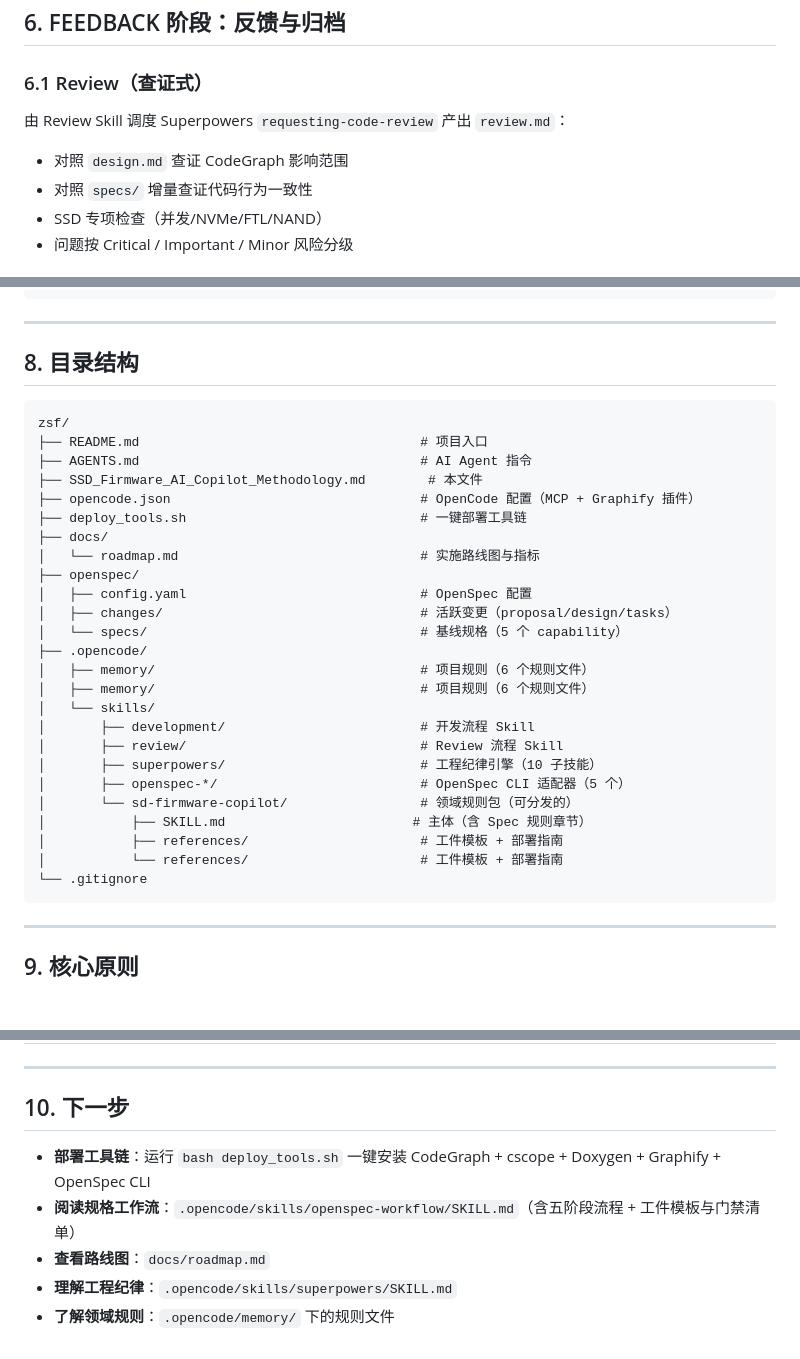
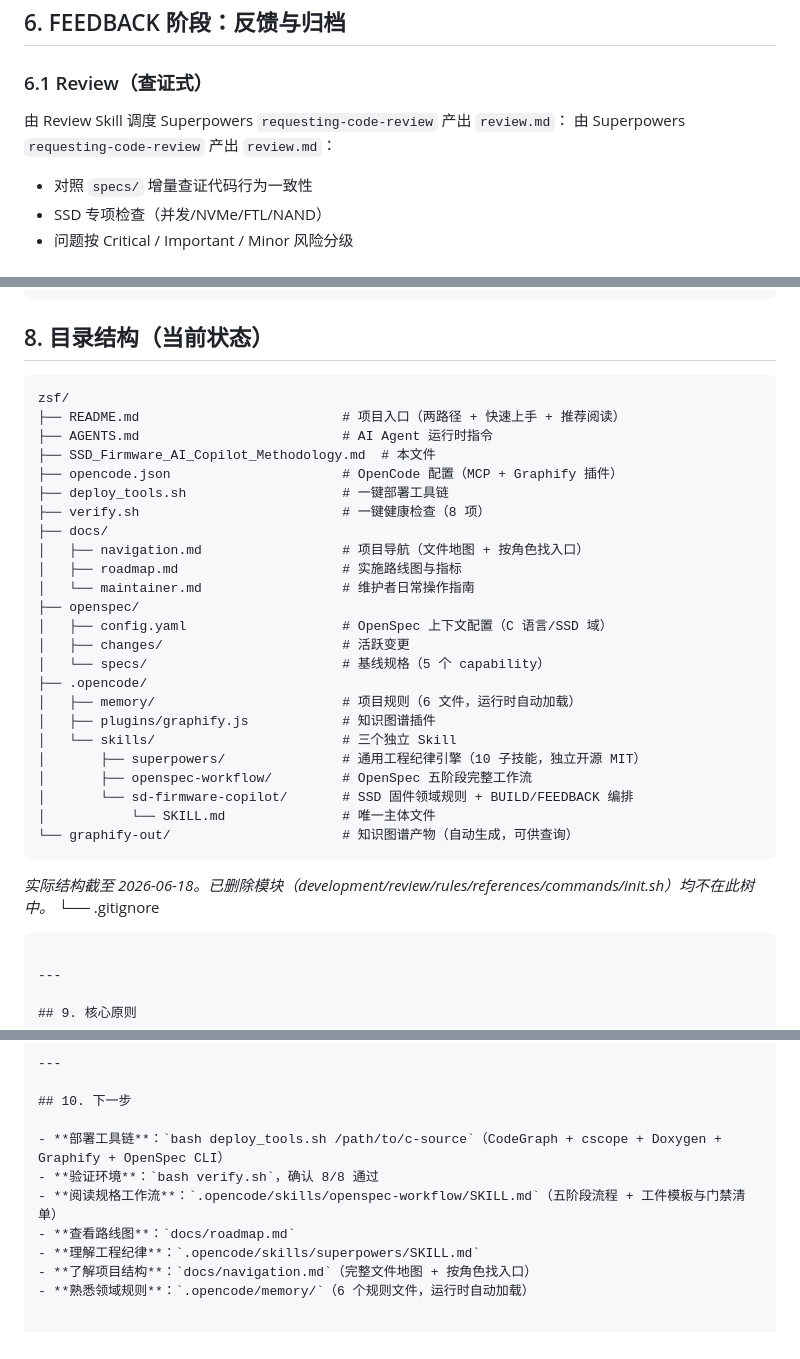
Before and after one commit to 278319027/AI_Copilot_UFS, a Markdown page: SSD_Firmware_AI_Copilot_Methodology.md, 3 parts joined by grey strips. GitHub-like rendering; blank space fills up the shorter version.

Commit message:
docs: sync methodology to current project state
Fix 6 issues:
- Add Superpowers origin note (§5.2): independent MIT project, not SSD-specific
- Update Review reference (§6.1): 'Review Skill' → Superpowers requesting-code-review
- Replace directory tree (§8): fix duplicates, remove deleted items
  (development/review/rules/references/init.sh → 0), add missing items
  (verify.sh/navigation.md/maintainer.md/graphify-out/)
- Update next steps (§10): verify.sh, deploy_tools.sh /path/to/c-source, navigation.md
- Fix duplicate .opencode/memory/ line
- Fix duplicate references/ line
- Add 'current as of 2026-06-18' timestamp note

249→253 lines

````diff
--- a/SSD_Firmware_AI_Copilot_Methodology.md
+++ b/SSD_Firmware_AI_Copilot_Methodology.md
@@ -126,7 +128,7 @@
 ### 6.1 Review（查证式）
 
 由 Review Skill 调度 Superpowers `requesting-code-review` 产出 `review.md`：
-- 对照 `design.md` 查证 CodeGraph 影响范围
+由 Superpowers `requesting-code-review` 产出 `review.md`：
 - 对照 `specs/` 增量查证代码行为一致性
 - SSD 专项检查（并发/NVMe/FTL/NAND）
 - 问题按 Critical / Important / Minor 风险分级
@@ -191,35 +193,36 @@ graphify explain "<核心概念>"
 graphify update .
 ```
 
----
-
-## 8. 目录结构
+## 8. 目录结构（当前状态）
 
 ```
 zsf/
-├── README.md                                    # 项目入口
-├── AGENTS.md                                    # AI Agent 指令
-├── SSD_Firmware_AI_Copilot_Methodology.md        # 本文件
-├── opencode.json                                # OpenCode 配置（MCP + Graphify 插件）
-├── deploy_tools.sh                              # 一键部署工具链
+├── README.md                          # 项目入口（两路径 + 快速上手 + 推荐阅读）
+├── AGENTS.md                          # AI Agent 运行时指令
+├── SSD_Firmware_AI_Copilot_Methodology.md  # 本文件
+├── opencode.json                      # OpenCode 配置（MCP + Graphify 插件）
+├── deploy_tools.sh                    # 一键部署工具链
+├── verify.sh                          # 一键健康检查（8 项）
 ├── docs/
-│   └── roadmap.md                               # 实施路线图与指标
+│   ├── navigation.md                  # 项目导航（文件地图 + 按角色找入口）
+│   ├── roadmap.md                     # 实施路线图与指标
+│   └── maintainer.md                  # 维护者日常操作指南
 ├── openspec/
-│   ├── config.yaml                              # OpenSpec 配置
-│   ├── changes/                                 # 活跃变更（proposal/design/tasks）
-│   └── specs/                                   # 基线规格（5 个 capability）
+│   ├── config.yaml                    # OpenSpec 上下文配置（C 语言/SSD 域）
+│   ├── changes/                       # 活跃变更
+│   └── specs/                         # 基线规格（5 个 capability）
 ├── .opencode/
-│   ├── memory/                                  # 项目规则（6 个规则文件）
-│   ├── memory/                                  # 项目规则（6 个规则文件）
-│   └── skills/
-│       ├── development/                         # 开发流程 Skill
-│       ├── review/                              # Review 流程 Skill
-│       ├── superpowers/                         # 工程纪律引擎（10 子技能）
-│       ├── openspec-*/                          # OpenSpec CLI 适配器（5 个）
-│       └── sd-firmware-copilot/                 # 领域规则包（可分发的）
-│           ├── SKILL.md                        # 主体（含 Spec 规则章节）
-│           ├── references/                      # 工件模板 + 部署指南
-│           └── references/                      # 工件模板 + 部署指南
+│   ├── memory/                        # 项目规则（6 文件，运行时自动加载）
+│   ├── plugins/graphify.js            # 知识图谱插件
+│   └── skills/                        # 三个独立 Skill
+│       ├── superpowers/               # 通用工程纪律引擎（10 子技能，独立开源 MIT）
+│       ├── openspec-workflow/         # OpenSpec 五阶段完整工作流
+│       └── sd-firmware-copilot/       # SSD 固件领域规则 + BUILD/FEEDBACK 编排
+│           └── SKILL.md               # 唯一主体文件
+└── graphify-out/                      # 知识图谱产物（自动生成，可供查询）
+```
+
+*实际结构截至 2026-06-18。已删除模块（development/review/rules/references/commands/init.sh）均不在此树中。*
 └── .gitignore
 ```
 
@@ -241,8 +244,10 @@ zsf/
 
 ## 10. 下一步
 
-- **部署工具链**：运行 `bash deploy_tools.sh` 一键安装 CodeGraph + cscope + Doxygen + Graphify + OpenSpec CLI
-- **阅读规格工作流**：`.opencode/skills/openspec-workflow/SKILL.md`（含五阶段流程 + 工件模板与门禁清单）
+- **部署工具链**：`bash deploy_tools.sh /path/to/c-source`（CodeGraph + cscope + Doxygen + Graphify + OpenSpec CLI）
+- **验证环境**：`bash verify.sh`，确认 8/8 通过
+- **阅读规格工作流**：`.opencode/skills/openspec-workflow/SKILL.md`（五阶段流程 + 工件模板与门禁清单）
 - **查看路线图**：`docs/roadmap.md`
 - **理解工程纪律**：`.opencode/skills/superpowers/SKILL.md`
-- **了解领域规则**：`.opencode/memory/` 下的规则文件
+- **了解项目结构**：`docs/navigation.md`（完整文件地图 + 按角色找入口）
+- **熟悉领域规则**：`.opencode/memory/`（6 个规则文件，运行时自动加载）
````
Also changed, not shown: other parts of SSD_Firmware_AI_Copilot_Methodology.md (+2 -0 lines).
